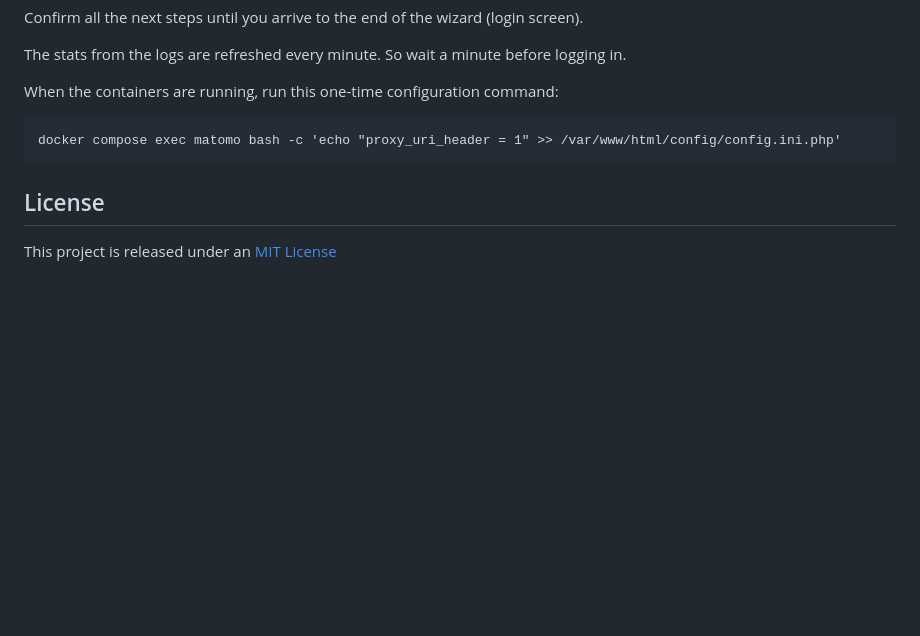
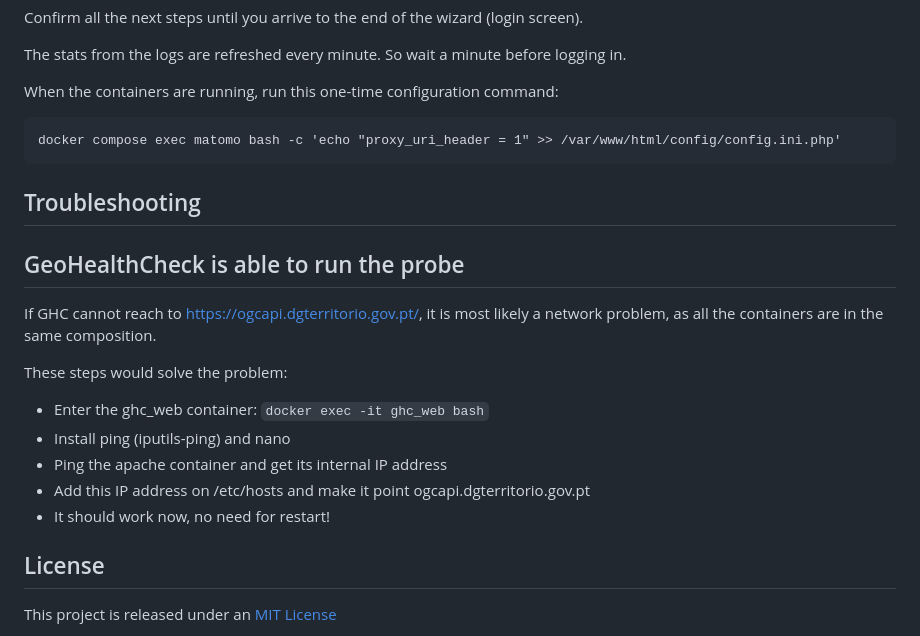
Before and after one commit to dgterritorio/OGCAPI, a Markdown page: README.md, the part around the change. Rendered like a GitHub page; blank space fills up the shorter version.

Commit message:
- updated README

````diff
--- a/README.md
+++ b/README.md
@@ -127,6 +127,20 @@ When the containers are running, run this one-time configuration command:
 docker compose exec matomo bash -c 'echo "proxy_uri_header = 1" >> /var/www/html/config/config.ini.php'
 ```
 
+## Troubleshooting
+
+## GeoHealthCheck is able to run the probe
+
+If GHC cannot reach  to https://ogcapi.dgterritorio.gov.pt/, it is most likely a network problem, as all the containers are in the same composition.
+
+These steps would solve the problem:
+* Enter the ghc_web container: ```docker exec -it ghc_web bash```
+* Install ping (iputils-ping) and nano
+* Ping the apache container and get its internal IP address
+* Add this IP address on /etc/hosts and make it point ogcapi.dgterritorio.gov.pt
+* It should work now, no need for restart!
+
+
 ## License
 
 This project is released under an [MIT License](./LICENSE)
````
